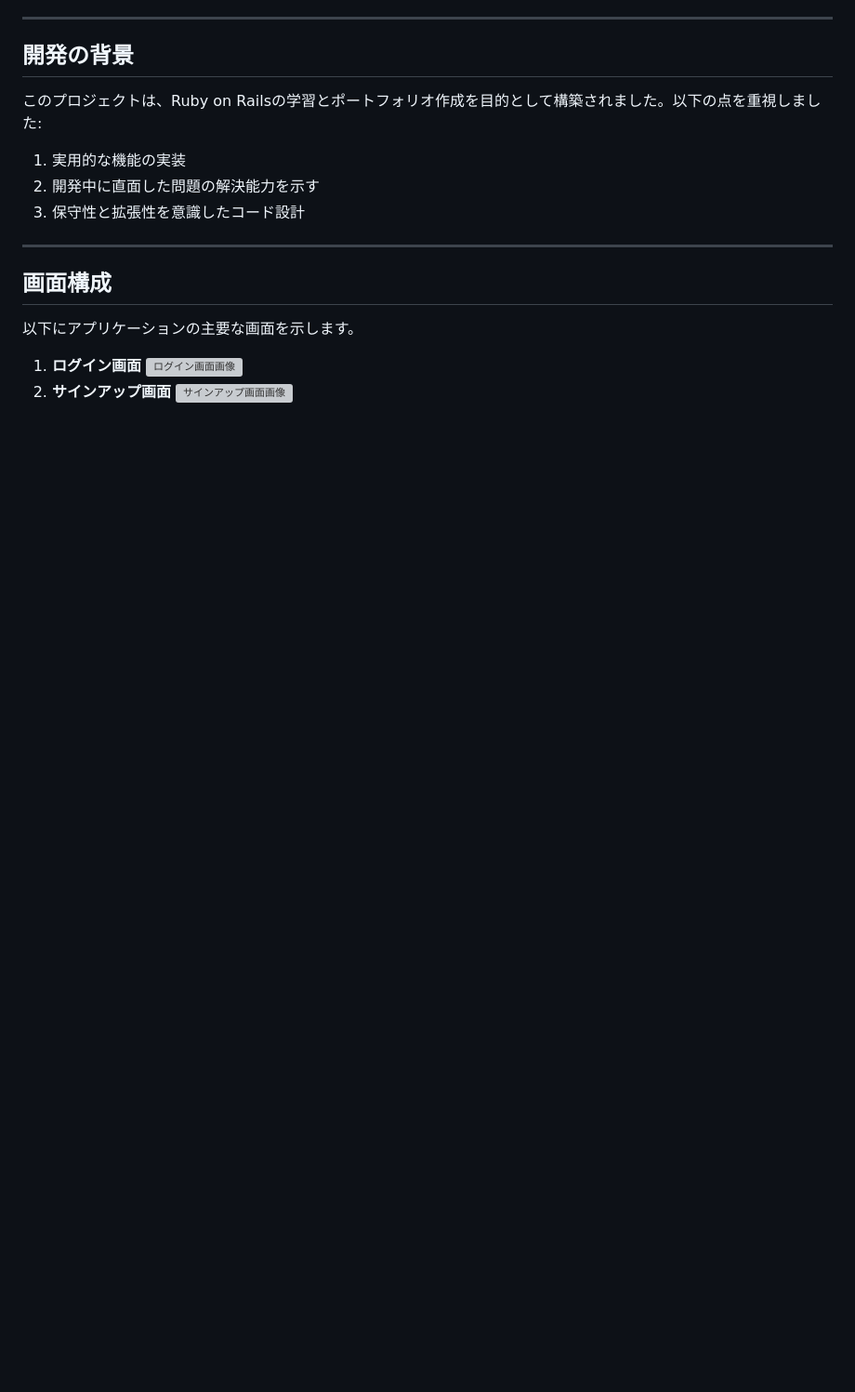
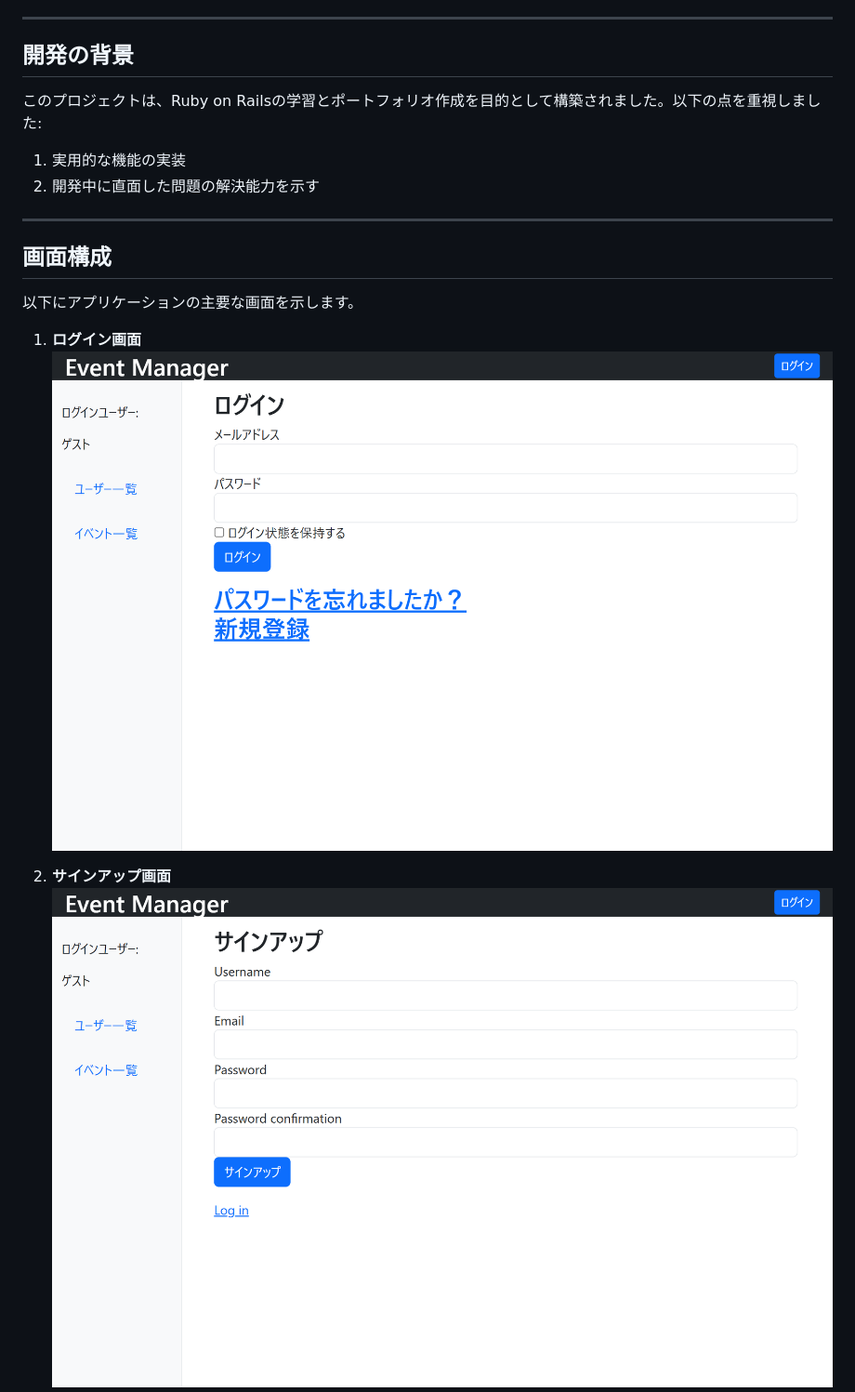
Before and after one commit to hibiki1755/event_manager, a Markdown page: README.md, the part around one of its changes. Shown at 93% size. Rendered like a GitHub page; blank space fills up the shorter version; grey boxes are pictures that could not be loaded.

Commit message:
README画像修正

```diff
--- a/README.md
+++ b/README.md
@@ -90,7 +89,6 @@ Event Managerは、ユーザーがイベントを作成し、参加管理を行
 
 1. 実用的な機能の実装
 2. 開発中に直面した問題の解決能力を示す
-3. 保守性と拡張性を意識したコード設計
 
 ---
 
@@ -99,7 +97,9 @@ Event Managerは、ユーザーがイベントを作成し、参加管理を行
 以下にアプリケーションの主要な画面を示します。
 
 1. **ログイン画面**
-![ログイン画面画像](img\sign_in.png)
+   ![ログイン画面画像](https://github.com/hibiki1755/event_manager/blob/readme/img/sign_in.png?raw=true)
+
 2. **サインアップ画面**
-![サインアップ画面画像](img\sign_up.png)
+   ![サインアップ画面画像](https://github.com/hibiki1755/event_manager/blob/readme/img/sign_up.png?raw=true)
+
 3. **イベント一覧画面**
```
Also changed, not shown: other parts of README.md (+15 -9 lines).
